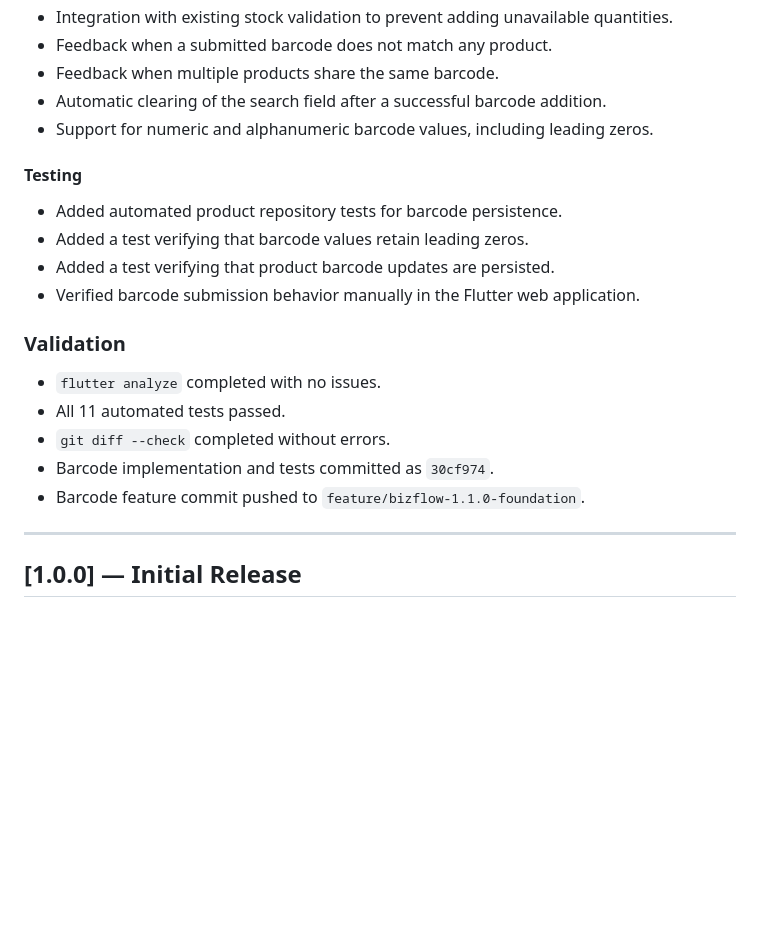
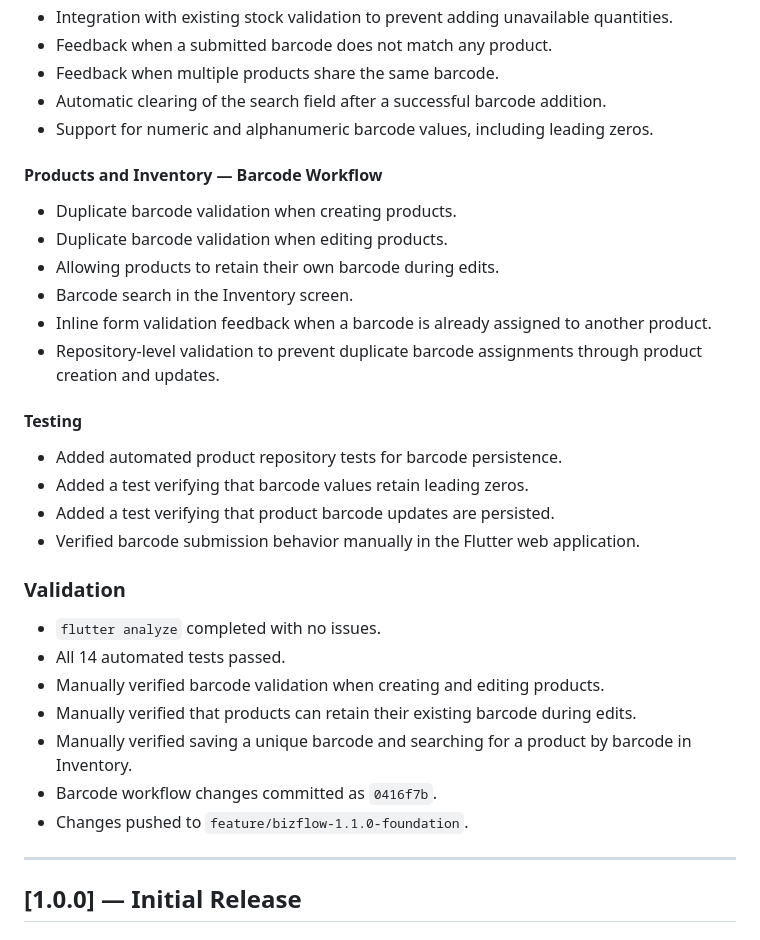
Before and after one commit to Lasindumadu/bizflow, a Markdown page: CHANGELOG.md, the part around the change. Drawn GitHub-style; blank space fills up the shorter version.

Commit message:
Update changelog for barcode workflow

```diff
--- a/CHANGELOG.md
+++ b/CHANGELOG.md
@@ -270,6 +270,16 @@ All notable changes to the BizFlow source-code template are documented in this f
 * Automatic clearing of the search field after a successful barcode addition.
 * Support for numeric and alphanumeric barcode values, including leading zeros.
 
+#### Products and Inventory — Barcode Workflow
+
+* Duplicate barcode validation when creating products.
+* Duplicate barcode validation when editing products.
+* Allowing products to retain their own barcode during edits.
+* Barcode search in the Inventory screen.
+* Inline form validation feedback when a barcode is already assigned to another product.
+* Repository-level validation to prevent duplicate barcode assignments through product creation and updates.
+
+
 #### Testing
 
 * Added automated product repository tests for barcode persistence.
@@ -280,10 +290,13 @@ All notable changes to the BizFlow source-code template are documented in this f
 ### Validation
 
 * `flutter analyze` completed with no issues.
-* All 11 automated tests passed.
-* `git diff --check` completed without errors.
-* Barcode implementation and tests committed as `30cf974`.
-* Barcode feature commit pushed to `feature/bizflow-1.1.0-foundation`.
+* All 14 automated tests passed.
+* Manually verified barcode validation when creating and editing products.
+* Manually verified that products can retain their existing barcode during edits.
+* Manually verified saving a unique barcode and searching for a product by barcode in Inventory.
+* Barcode workflow changes committed as `0416f7b`.
+* Changes pushed to `feature/bizflow-1.1.0-foundation`.
+
 
 ---
 
```
